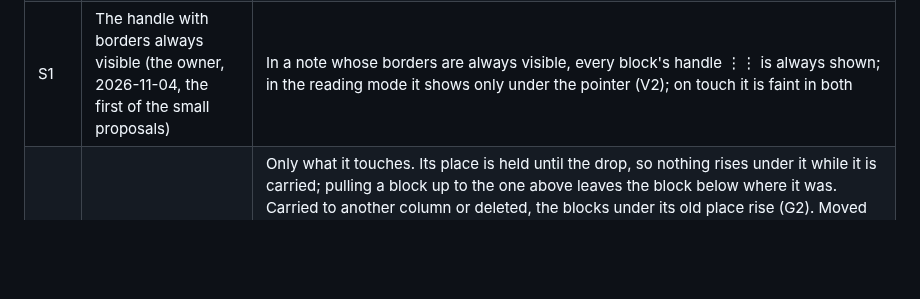
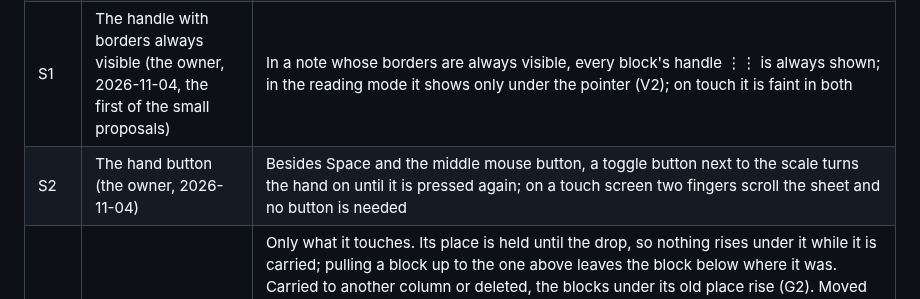
Before and after one commit to Yokogamma/baobook, a Markdown page: docs/LAYOUT-MODEL.md, the part around the change. Drawn GitHub-style; blank space fills up the shorter version.

Commit message:
Layout rules: a hand button next to the scale (S2)
Co-Authored-By: Claude Opus 5.5 <noreply@anthropic.com>
Claude-Session: https://claude.ai/code/session_01ESdhoVwwkS2ttb1WyLgNHx

```diff
--- a/docs/LAYOUT-MODEL.md
+++ b/docs/LAYOUT-MODEL.md
@@ -45,6 +45,7 @@ Today the layout lives in `public/index.html` (geometry 2328–2361, sweep 2375
 | A2 | Areas in the new model (the owner, 2026-11-04, after trying them in the mockup) | As the mockup does them and `LAYOUT-RULES.md` AREA.7–AREA.7b say: an area stands on the sheet as a block with a set width and one free cell round its frame; a block outside stops at the frame on the side it came from; a block carried into or out of an area is a new block in the container it enters and a taken-away block in the one it leaves; an area never lets a block through by holding; it keeps a carried block down to one row under its lowest other block, a bottom that never moves up within a carry; a drag on the empty sheet draws an empty area of at least 4 × 2 cells, put in as a new block; its handles show only under the pointer in the reading mode and in the app look. Folding an area (H5) stays open |
 | A3 | Long content in an area and folding (the owner, 2026-11-04, after trying four ways in the mockup; first chosen with a text's fold in 0.1, moved the same day) | The first release folds nothing new: an area with no height set by hand follows its blocks, and its existing collapse to the header stays. Folding comes in the next release as one function with one standard stored field for every kind that folds: text, area, code and to-do lists, code moved onto it from its own fields; with it the area's own ways (AREA.9: «Рядки», the collapsed strip with a count and a list, its fold to a height of H5, the handle that folds long texts) are settled. Until then the bottom handle of an area squeezes and stops (W5) |
 | S1 | The handle with borders always visible (the owner, 2026-11-04, the first of the small proposals) | In a note whose borders are always visible, every block's handle ⋮⋮ is always shown; in the reading mode it shows only under the pointer (V2); on touch it is faint in both |
+| S2 | The hand button (the owner, 2026-11-04) | Besides Space and the middle mouse button, a toggle button next to the scale turns the hand on until it is pressed again; on a touch screen two fingers scroll the sheet and no button is needed |
 | M1 | What moves while a block is carried in its column (2026-10-27) | Only what it touches. Its place is held until the drop, so nothing rises under it while it is carried; pulling a block up to the one above leaves the block below where it was. Carried to another column or deleted, the blocks under its old place rise (G2). Moved sideways so that it reaches a block of another column, it takes its place among that column's blocks by where they are shown, and nothing moves by itself; the order between columns is never the order the blocks happened to be made in (the owner saw a whole column jump down under a block that only came near it, 2026-10-27). Every pair of neighbours has its own gap, so a block of one column moved down under a heading over two columns makes only its own gap from the heading grow; the other column stays. While the block is still in its columns, even in part, its place is held; only when it has left them completely do the blocks under it rise (G2) |
 | M2 | Touching a neighbour (2026-10-27, revised the same day) | The neighbour is pushed, down or up, as far as the block is carried. They swap places when the carried block's leading edge passes the neighbour's middle; for that the neighbour first stops and lets the block through (M6), because a pushed neighbour moves ahead of the block and its middle is never reached. They swap where they stand, each with its own gap. This replaces a speed rule the owner first thought of, and then a rule by the middle of the neighbour's starting place, which let a one-line neighbour be pushed a single row only |
 | M3 | Pushing up (2026-10-27) | Allowed: the gaps above the neighbour shrink, then the block above it is pushed too, up to the top of the sheet; when nothing above can give way, the carried block stops |
```
Also changed, not shown: docs/LAYOUT-RULES.md (+1 -1 lines).
